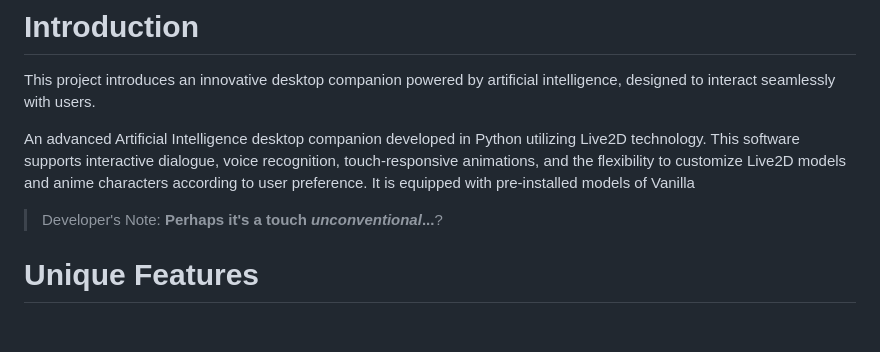
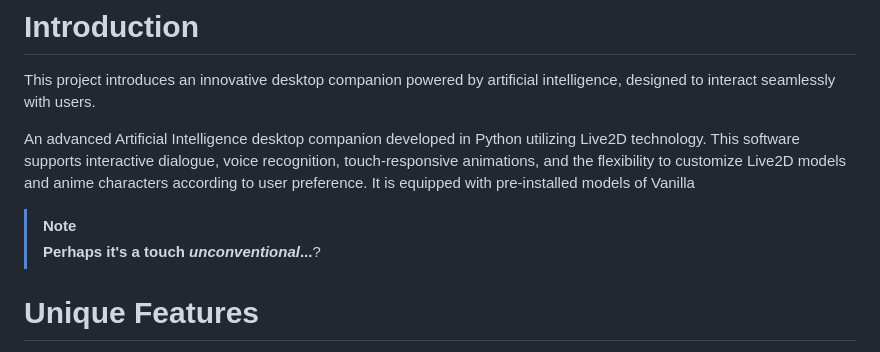
Before and after one commit to chugf/Agentic-AI-Desktop-Pet, a Markdown page: README.md, the part around the change. Drawn GitHub-style; blank space fills up the shorter version.

```diff
--- a/README.md
+++ b/README.md
@@ -10,8 +10,8 @@
 This project introduces an innovative desktop companion powered by artificial intelligence, designed to interact seamlessly with users.
 
 An advanced Artificial Intelligence desktop companion developed in Python utilizing Live2D technology. This software supports interactive dialogue, voice recognition, touch-responsive animations, and the flexibility to customize Live2D models and anime characters according to user preference. It is equipped with pre-installed models of Vanilla
-
-> Developer's Note: **Perhaps it's a touch *unconventional*...**?
+> [!NOTE]
+> **Perhaps it's a touch *unconventional*...**?
 
 # Unique Features
 
```
